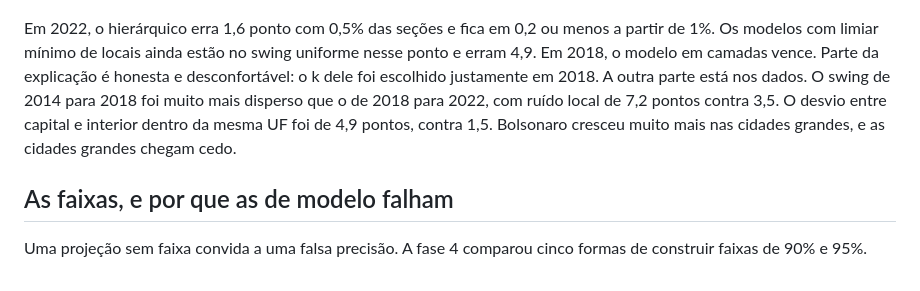
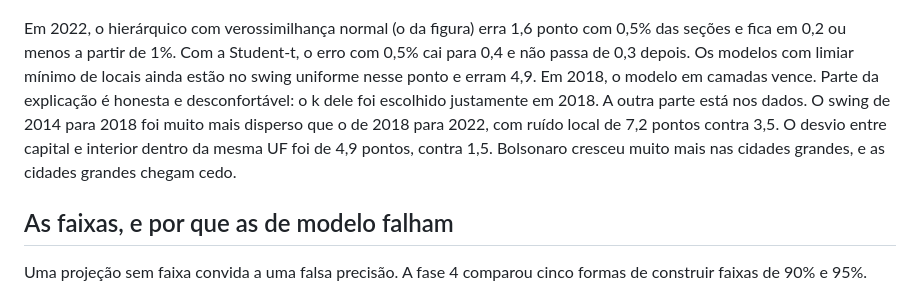
Before and after one commit to amycardoso/projetor-apuracao, a Markdown page: reports/artigo.md, the part around the change. GitHub-like rendering.

Commit message:
docs: corrigir erro inicial do hierárquico-t no artigo

```diff
--- a/reports/artigo.md
+++ b/reports/artigo.md
@@ -63,7 +63,7 @@ Há dois backtests: 2022 com histórico de 2018 e 2018 com histórico de 2014. T
 
 ![Erro contra % apurado, hierárquico](figures/03_erro_vs_apurado.png)
 
-Em 2022, o hierárquico erra 1,6 ponto com 0,5% das seções e fica em 0,2 ou menos a partir de 1%. Os modelos com limiar mínimo de locais ainda estão no swing uniforme nesse ponto e erram 4,9. Em 2018, o modelo em camadas vence. Parte da explicação é honesta e desconfortável: o k dele foi escolhido justamente em 2018. A outra parte está nos dados. O swing de 2014 para 2018 foi muito mais disperso que o de 2018 para 2022, com ruído local de 7,2 pontos contra 3,5. O desvio entre capital e interior dentro da mesma UF foi de 4,9 pontos, contra 1,5. Bolsonaro cresceu muito mais nas cidades grandes, e as cidades grandes chegam cedo.
+Em 2022, o hierárquico com verossimilhança normal (o da figura) erra 1,6 ponto com 0,5% das seções e fica em 0,2 ou menos a partir de 1%. Com a Student-t, o erro com 0,5% cai para 0,4 e não passa de 0,3 depois. Os modelos com limiar mínimo de locais ainda estão no swing uniforme nesse ponto e erram 4,9. Em 2018, o modelo em camadas vence. Parte da explicação é honesta e desconfortável: o k dele foi escolhido justamente em 2018. A outra parte está nos dados. O swing de 2014 para 2018 foi muito mais disperso que o de 2018 para 2022, com ruído local de 7,2 pontos contra 3,5. O desvio entre capital e interior dentro da mesma UF foi de 4,9 pontos, contra 1,5. Bolsonaro cresceu muito mais nas cidades grandes, e as cidades grandes chegam cedo.
 
 ## As faixas, e por que as de modelo falham
 
```
